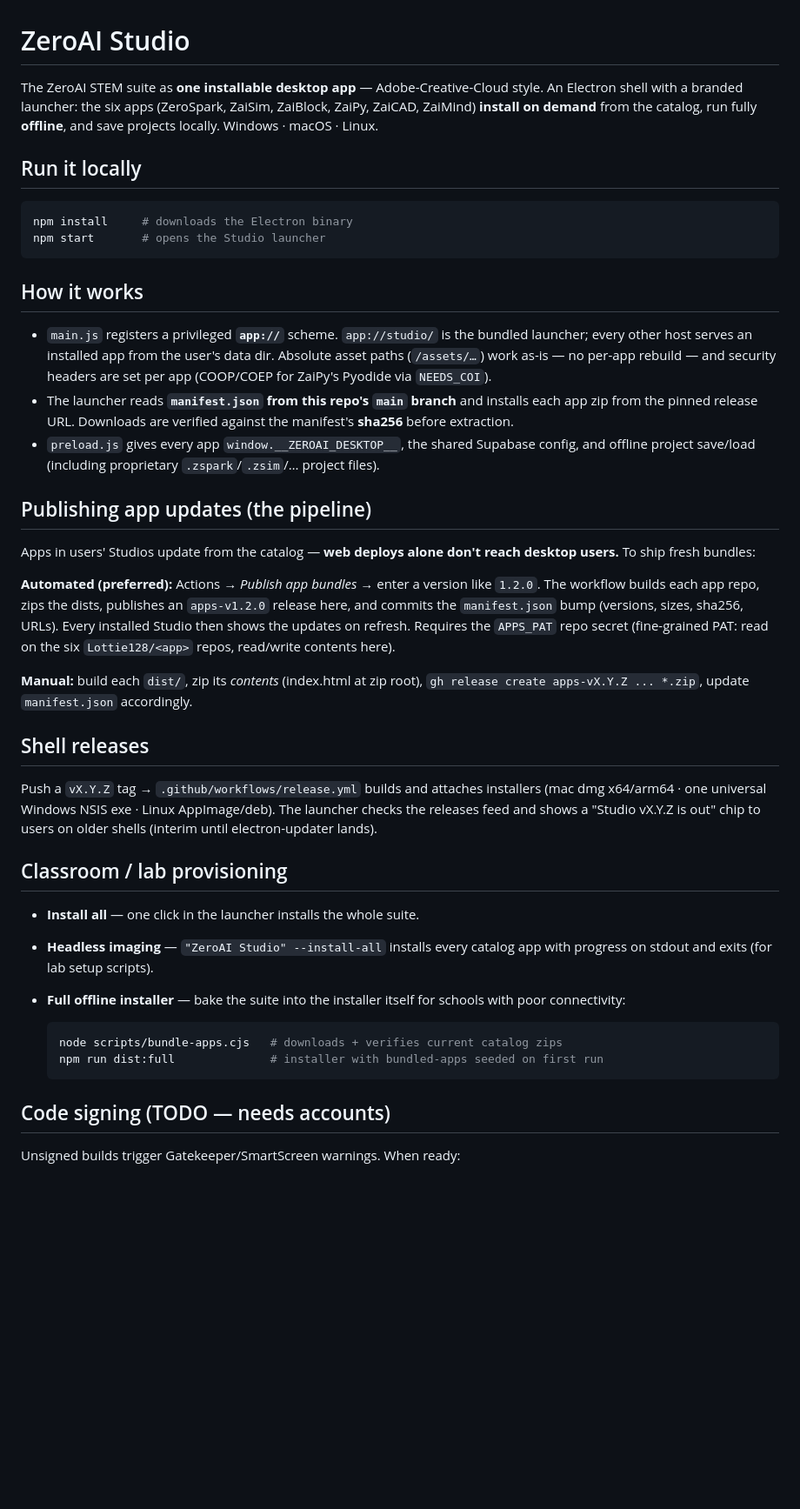
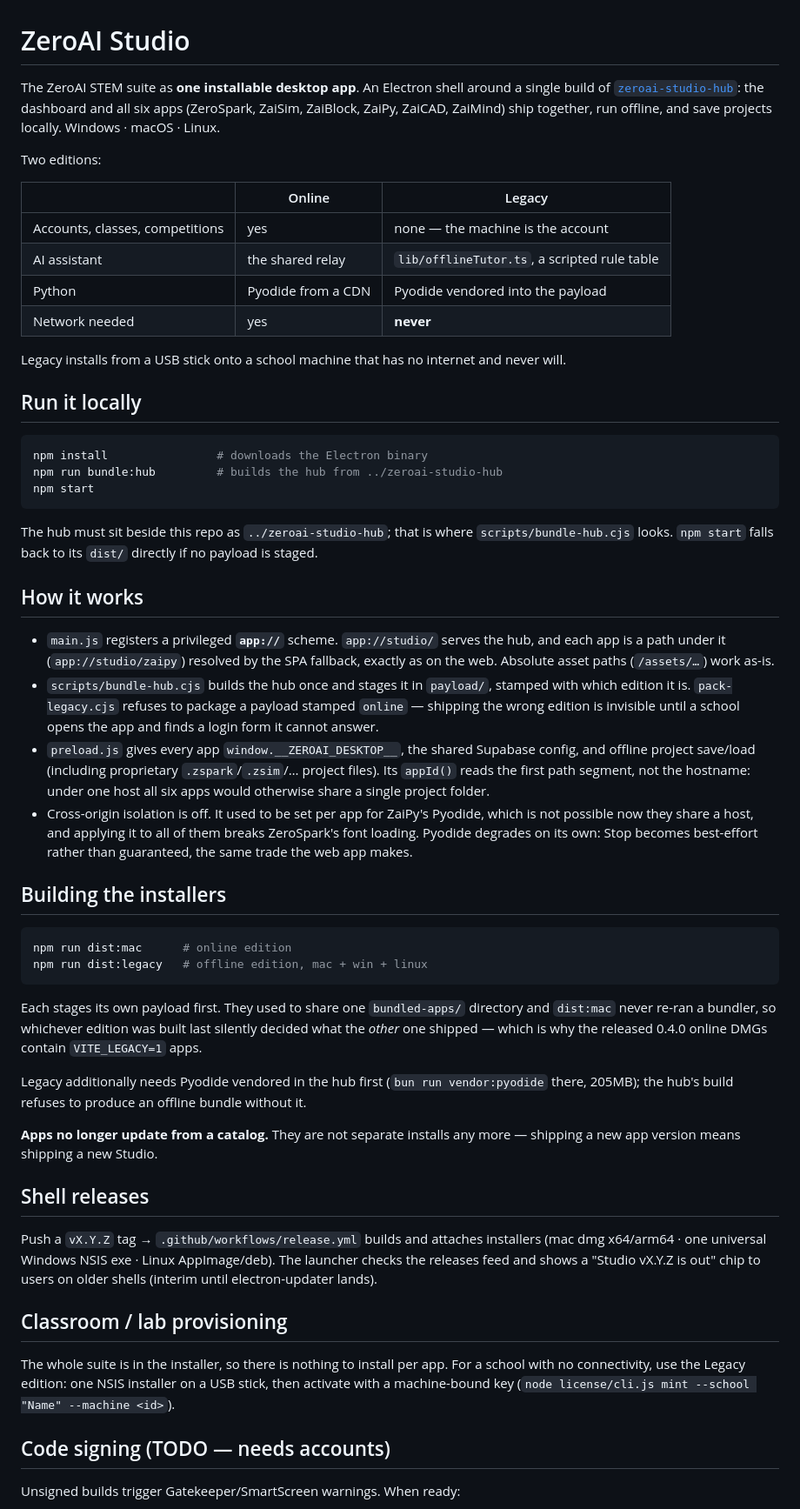
Before and after one commit to zeroai-tech/zeroai-studio, a Markdown page: README.md, the part around the change. Shown at 87% size. GitHub-like rendering; blank space fills up the shorter version.

Commit message:
README: describe the shell that exists now
It still described a launcher that installed six apps on demand from a
catalog, with a publishing pipeline for app bundles and a manifest.json. None
of that is true any more — the suite is one hub build inside the installer,
and shipping a new app version means shipping a new Studio.

Claude-Session: https://claude.ai/code/session_018bo252PEwHY5Pzd3CymMFw

````diff
--- a/README.md
+++ b/README.md
@@ -1,45 +1,72 @@
 # ZeroAI Studio
 
-The ZeroAI STEM suite as **one installable desktop app** — Adobe-Creative-Cloud
-style. An Electron shell with a branded launcher: the six apps (ZeroSpark,
-ZaiSim, ZaiBlock, ZaiPy, ZaiCAD, ZaiMind) **install on demand** from the
-catalog, run fully **offline**, and save projects locally. Windows · macOS · Linux.
+The ZeroAI STEM suite as **one installable desktop app**. An Electron shell
+around a single build of [`zeroai-studio-hub`](https://github.com/Lottie128/zeroai-studio-hub):
+the dashboard and all six apps (ZeroSpark, ZaiSim, ZaiBlock, ZaiPy, ZaiCAD,
+ZaiMind) ship together, run offline, and save projects locally.
+Windows · macOS · Linux.
+
+Two editions:
+
+| | Online | Legacy |
+| --- | --- | --- |
+| Accounts, classes, competitions | yes | none — the machine is the account |
+| AI assistant | the shared relay | `lib/offlineTutor.ts`, a scripted rule table |
+| Python | Pyodide from a CDN | Pyodide vendored into the payload |
+| Network needed | yes | **never** |
+
+Legacy installs from a USB stick onto a school machine that has no internet
+and never will.
 
 ## Run it locally
 
 ```bash
-npm install     # downloads the Electron binary
-npm start       # opens the Studio launcher
+npm install                # downloads the Electron binary
+npm run bundle:hub         # builds the hub from ../zeroai-studio-hub
+npm start
 ```
+
+The hub must sit beside this repo as `../zeroai-studio-hub`; that is where
+`scripts/bundle-hub.cjs` looks. `npm start` falls back to its `dist/` directly
+if no payload is staged.
 
 ## How it works
 
-- `main.js` registers a privileged **`app://`** scheme. `app://studio/` is the
-  bundled launcher; every other host serves an installed app from the user's
-  data dir. Absolute asset paths (`/assets/…`) work as-is — no per-app rebuild —
-  and security headers are set per app (COOP/COEP for ZaiPy's Pyodide via
-  `NEEDS_COI`).
-- The launcher reads **`manifest.json` from this repo's `main` branch** and
-  installs each app zip from the pinned release URL. Downloads are verified
-  against the manifest's **sha256** before extraction.
+- `main.js` registers a privileged **`app://`** scheme. `app://studio/` serves
+  the hub, and each app is a path under it (`app://studio/zaipy`) resolved by
+  the SPA fallback, exactly as on the web. Absolute asset paths (`/assets/…`)
+  work as-is.
+- `scripts/bundle-hub.cjs` builds the hub once and stages it in `payload/`,
+  stamped with which edition it is. `pack-legacy.cjs` refuses to package a
+  payload stamped `online` — shipping the wrong edition is invisible until a
+  school opens the app and finds a login form it cannot answer.
 - `preload.js` gives every app `window.__ZEROAI_DESKTOP__`, the shared Supabase
   config, and offline project save/load (including proprietary `.zspark`/`.zsim`/…
-  project files).
+  project files). Its `appId()` reads the first path segment, not the hostname:
+  under one host all six apps would otherwise share a single project folder.
+- Cross-origin isolation is off. It used to be set per app for ZaiPy's Pyodide,
+  which is not possible now they share a host, and applying it to all of them
+  breaks ZeroSpark's font loading. Pyodide degrades on its own: Stop becomes
+  best-effort rather than guaranteed, the same trade the web app makes.
 
-## Publishing app updates (the pipeline)
+## Building the installers
 
-Apps in users' Studios update from the catalog — **web deploys alone don't
-reach desktop users.** To ship fresh bundles:
+```bash
+npm run dist:mac      # online edition
+npm run dist:legacy   # offline edition, mac + win + linux
+```
 
-**Automated (preferred):** Actions → *Publish app bundles* → enter a version
-like `1.2.0`. The workflow builds each app repo, zips the dists, publishes an
-`apps-v1.2.0` release here, and commits the `manifest.json` bump (versions,
-sizes, sha256, URLs). Every installed Studio then shows the updates on refresh.
-Requires the `APPS_PAT` repo secret (fine-grained PAT: read on the six
-`Lottie128/<app>` repos, read/write contents here).
+Each stages its own payload first. They used to share one `bundled-apps/`
+directory and `dist:mac` never re-ran a bundler, so whichever edition was
+built last silently decided what the *other* one shipped — which is why the
+released 0.4.0 online DMGs contain `VITE_LEGACY=1` apps.
 
-**Manual:** build each `dist/`, zip its *contents* (index.html at zip root),
-`gh release create apps-vX.Y.Z ... *.zip`, update `manifest.json` accordingly.
+Legacy additionally needs Pyodide vendored in the hub first
+(`bun run vendor:pyodide` there, 205MB); the hub's build refuses to produce an
+offline bundle without it.
+
+**Apps no longer update from a catalog.** They are not separate installs any
+more — shipping a new app version means shipping a new Studio.
 
 ## Shell releases
 
@@ -50,16 +77,10 @@ is out" chip to users on older shells (interim until electron-updater lands).
 
 ## Classroom / lab provisioning
 
-- **Install all** — one click in the launcher installs the whole suite.
-- **Headless imaging** — `"ZeroAI Studio" --install-all` installs every catalog
-  app with progress on stdout and exits (for lab setup scripts).
-- **Full offline installer** — bake the suite into the installer itself for
-  schools with poor connectivity:
-
-  ```bash
-  node scripts/bundle-apps.cjs   # downloads + verifies current catalog zips
-  npm run dist:full              # installer with bundled-apps seeded on first run
-  ```
+The whole suite is in the installer, so there is nothing to install per app.
+For a school with no connectivity, use the Legacy edition: one NSIS installer
+on a USB stick, then activate with a machine-bound key
+(`node license/cli.js mint --school "Name" --machine <id>`).
 
 ## Code signing (TODO — needs accounts)
 
````
